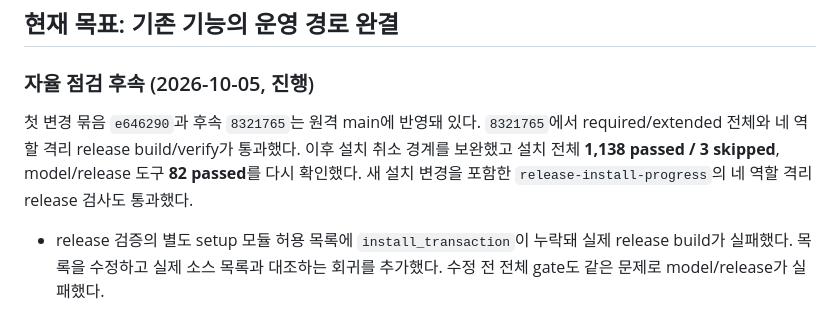
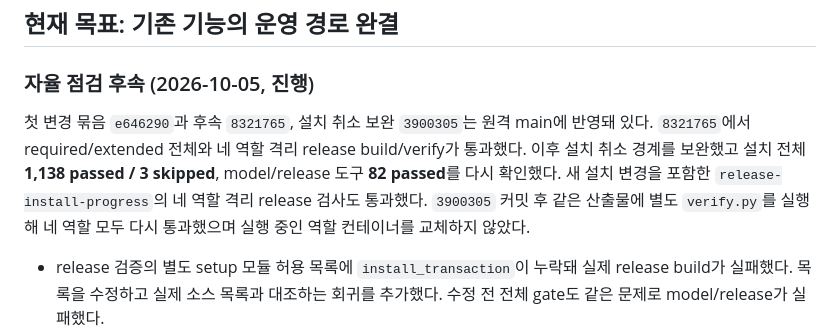
Before and after one commit to jpyaaa3/elesim, a Markdown page: docs/status.md, the part around the change. Rendered like a GitHub page.

Commit message:
Record published installation fixes and isolated release verification

```diff
--- a/docs/status.md
+++ b/docs/status.md
@@ -8,11 +8,14 @@ acceptance gate를 소유한다. 구현 불변식은 `architecture.md`, wire 계
 
 ### 자율 점검 후속 (2026-10-05, 진행)
 
-첫 변경 묶음 `e646290`과 후속 `8321765`는 원격 main에 반영돼 있다.
+첫 변경 묶음 `e646290`과 후속 `8321765`, 설치 취소 보완 `3900305`는
+원격 main에 반영돼 있다.
 `8321765`에서 required/extended 전체와 네 역할 격리 release build/verify가
 통과했다. 이후 설치 취소 경계를 보완했고 설치 전체 **1,138 passed / 3 skipped**,
 model/release 도구 **82 passed**를 다시 확인했다. 새 설치 변경을 포함한
 `release-install-progress`의 네 역할 격리 release 검사도 통과했다.
+`3900305` 커밋 후 같은 산출물에 별도 `verify.py`를 실행해 네 역할 모두
+다시 통과했으며 실행 중인 역할 컨테이너를 교체하지 않았다.
 
 - release 검증의 별도 setup 모듈 허용 목록에 `install_transaction`이 누락돼
   실제 release build가 실패했다. 목록을 수정하고 실제 소스 목록과 대조하는
```
